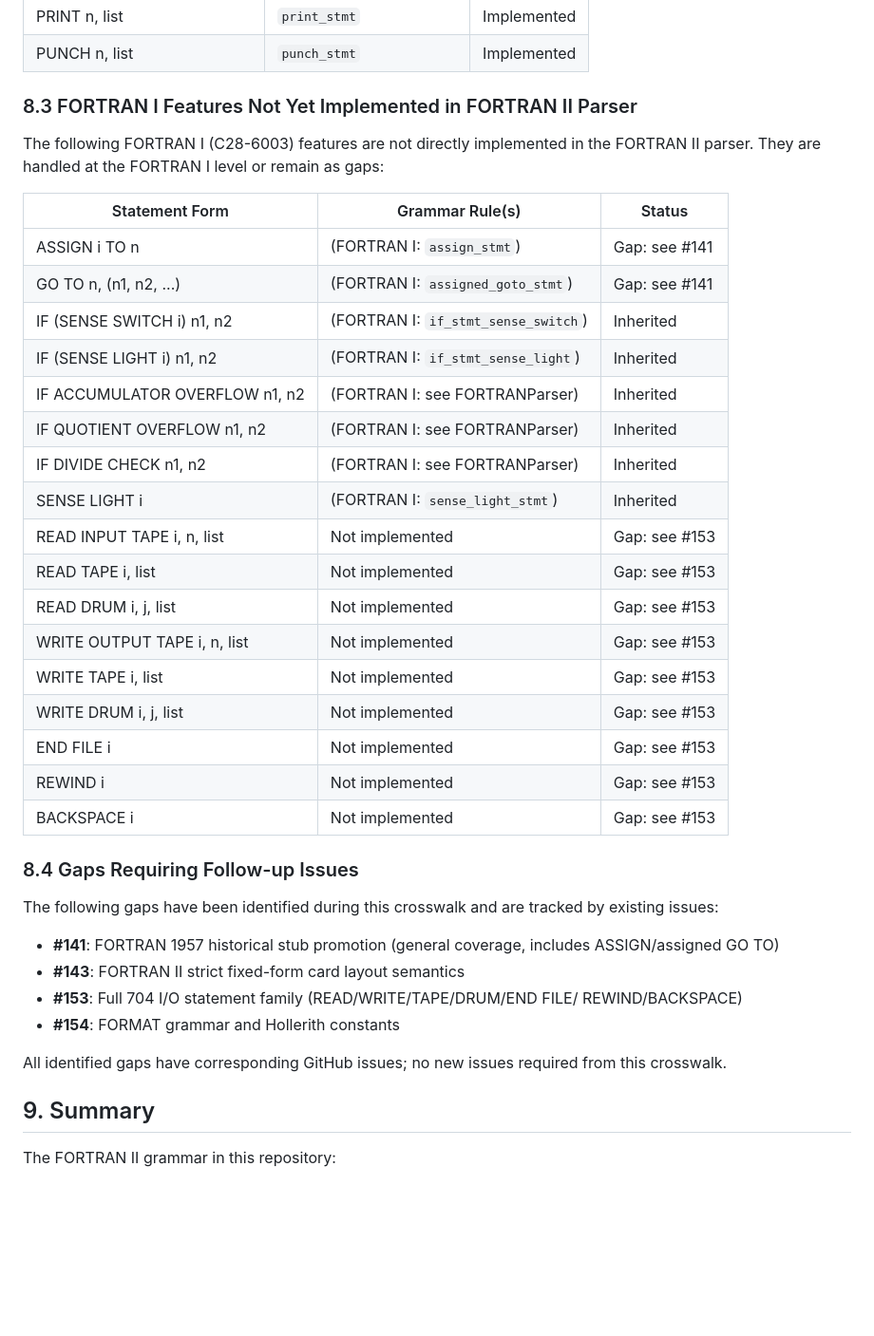
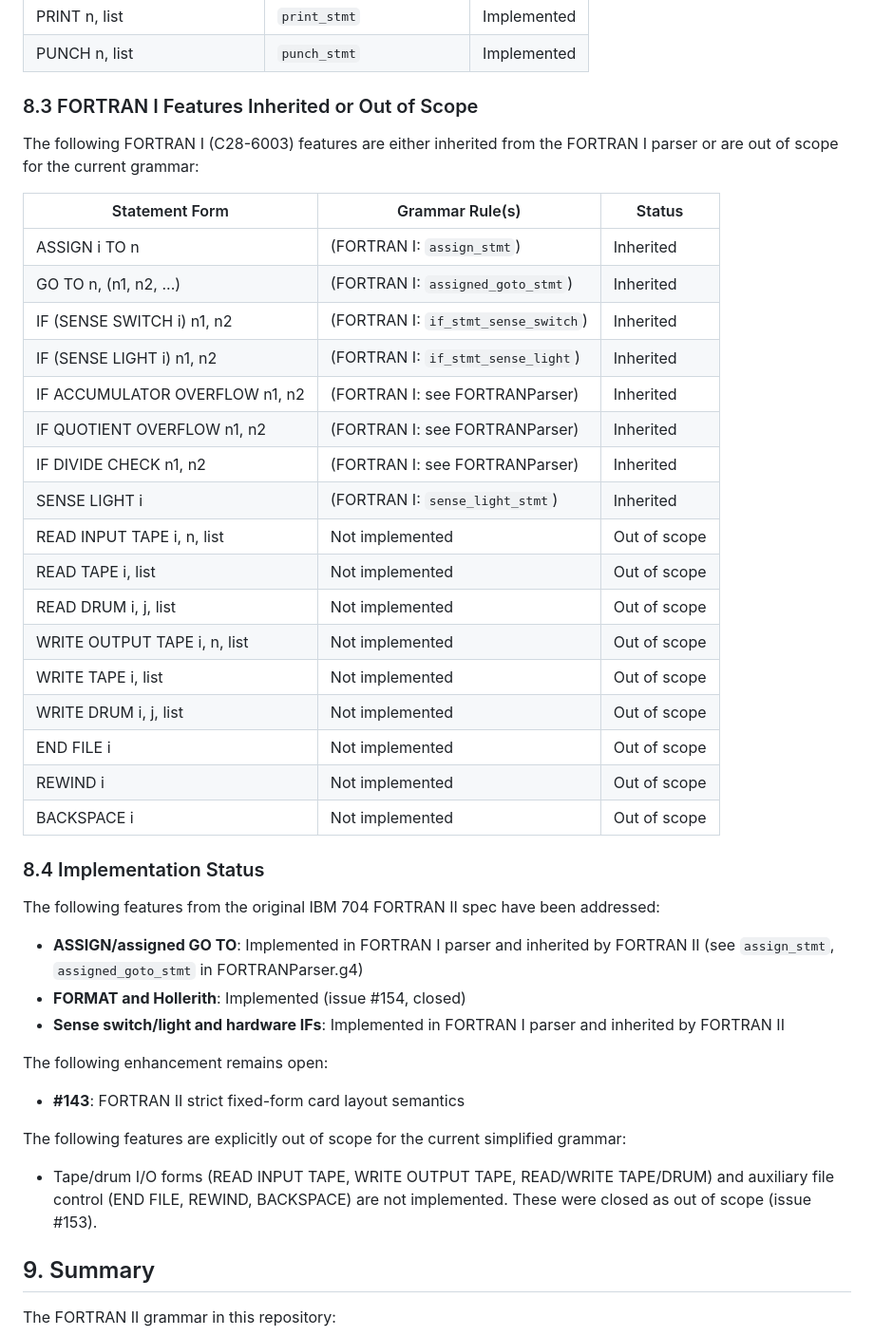
Before and after one commit to lazy-fortran/standard, a Markdown page: docs/fortran_ii_audit.md, the part around the change. Shown at 95% size. GitHub-like rendering; blank space fills up the shorter version.

Commit message:
docs: correct FORTRAN II audit issue references (fixes #264)
Update fortran_ii_audit.md to reflect current implementation status:

- Section 8.3: ASSIGN and assigned GO TO are inherited from FORTRAN I
  (not gaps), since assign_stmt and assigned_goto_stmt exist in
  FORTRANParser.g4
- Section 8.3: Tape/drum I/O features marked as out of scope rather
  than referencing closed issue #153
- Section 8.4: Renamed to Implementation Status and updated to
  reflect that #141, #153, #154 are closed; only #143 remains open

This is part of issue #264 (Refine standard correctness).

```diff
--- a/docs/fortran_ii_audit.md
+++ b/docs/fortran_ii_audit.md
@@ -348,46 +348,52 @@ These are inherited from `FORTRANParser.g4` or redefined in
 | PRINT n, list                        | `print_stmt`                   | Implemented     |
 | PUNCH n, list                        | `punch_stmt`                   | Implemented     |
 
-### 8.3 FORTRAN I Features Not Yet Implemented in FORTRAN II Parser
+### 8.3 FORTRAN I Features Inherited or Out of Scope
 
-The following FORTRAN I (C28-6003) features are not directly implemented
-in the FORTRAN II parser. They are handled at the FORTRAN I level or
-remain as gaps:
+The following FORTRAN I (C28-6003) features are either inherited from
+the FORTRAN I parser or are out of scope for the current grammar:
 
 | Statement Form                       | Grammar Rule(s)                | Status          |
 |--------------------------------------|--------------------------------|-----------------|
-| ASSIGN i TO n                        | (FORTRAN I: `assign_stmt`)     | Gap: see #141   |
-| GO TO n, (n1, n2, ...)               | (FORTRAN I: `assigned_goto_stmt`) | Gap: see #141 |
+| ASSIGN i TO n                        | (FORTRAN I: `assign_stmt`)     | Inherited       |
+| GO TO n, (n1, n2, ...)               | (FORTRAN I: `assigned_goto_stmt`) | Inherited    |
 | IF (SENSE SWITCH i) n1, n2           | (FORTRAN I: `if_stmt_sense_switch`) | Inherited     |
 | IF (SENSE LIGHT i) n1, n2            | (FORTRAN I: `if_stmt_sense_light`) | Inherited     |
 | IF ACCUMULATOR OVERFLOW n1, n2       | (FORTRAN I: see FORTRANParser) | Inherited       |
 | IF QUOTIENT OVERFLOW n1, n2          | (FORTRAN I: see FORTRANParser) | Inherited       |
 | IF DIVIDE CHECK n1, n2               | (FORTRAN I: see FORTRANParser) | Inherited       |
 | SENSE LIGHT i                        | (FORTRAN I: `sense_light_stmt`) | Inherited      |
-| READ INPUT TAPE i, n, list           | Not implemented                | Gap: see #153   |
-| READ TAPE i, list                    | Not implemented                | Gap: see #153   |
-| READ DRUM i, j, list                 | Not implemented                | Gap: see #153   |
-| WRITE OUTPUT TAPE i, n, list         | Not implemented                | Gap: see #153   |
-| WRITE TAPE i, list                   | Not implemented                | Gap: see #153   |
-| WRITE DRUM i, j, list                | Not implemented                | Gap: see #153   |
-| END FILE i                           | Not implemented                | Gap: see #153   |
-| REWIND i                             | Not implemented                | Gap: see #153   |
-| BACKSPACE i                          | Not implemented                | Gap: see #153   |
+| READ INPUT TAPE i, n, list           | Not implemented                | Out of scope    |
+| READ TAPE i, list                    | Not implemented                | Out of scope    |
+| READ DRUM i, j, list                 | Not implemented                | Out of scope    |
+| WRITE OUTPUT TAPE i, n, list         | Not implemented                | Out of scope    |
+| WRITE TAPE i, list                   | Not implemented                | Out of scope    |
+| WRITE DRUM i, j, list                | Not implemented                | Out of scope    |
+| END FILE i                           | Not implemented                | Out of scope    |
+| REWIND i                             | Not implemented                | Out of scope    |
+| BACKSPACE i                          | Not implemented                | Out of scope    |
 
-### 8.4 Gaps Requiring Follow-up Issues
+### 8.4 Implementation Status
 
-The following gaps have been identified during this crosswalk and are
-tracked by existing issues:
+The following features from the original IBM 704 FORTRAN II spec have
+been addressed:
 
-- **#141**: FORTRAN 1957 historical stub promotion (general coverage,
-  includes ASSIGN/assigned GO TO)
+- **ASSIGN/assigned GO TO**: Implemented in FORTRAN I parser and inherited
+  by FORTRAN II (see `assign_stmt`, `assigned_goto_stmt` in FORTRANParser.g4)
+- **FORMAT and Hollerith**: Implemented (issue #154, closed)
+- **Sense switch/light and hardware IFs**: Implemented in FORTRAN I parser
+  and inherited by FORTRAN II
+
+The following enhancement remains open:
+
 - **#143**: FORTRAN II strict fixed-form card layout semantics
-- **#153**: Full 704 I/O statement family (READ/WRITE/TAPE/DRUM/END FILE/
-  REWIND/BACKSPACE)
-- **#154**: FORMAT grammar and Hollerith constants
 
-All identified gaps have corresponding GitHub issues; no new issues
-required from this crosswalk.
+The following features are explicitly out of scope for the current
+simplified grammar:
+
+- Tape/drum I/O forms (READ INPUT TAPE, WRITE OUTPUT TAPE, READ/WRITE
+  TAPE/DRUM) and auxiliary file control (END FILE, REWIND, BACKSPACE)
+  are not implemented. These were closed as out of scope (issue #153).
 
 ## 9. Summary
 
```
